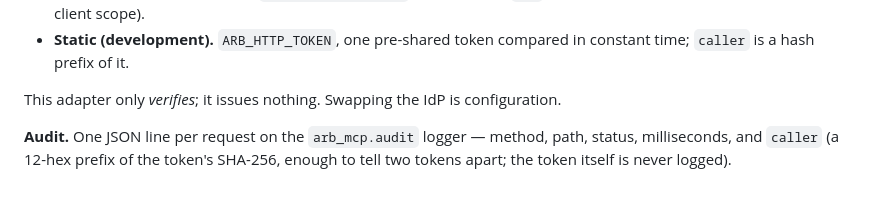
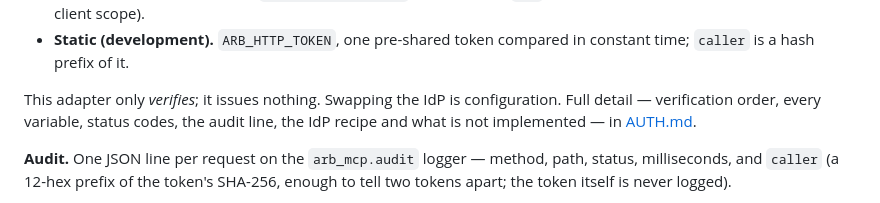
Before and after one commit to EfrainGaray/arb-mcp, a Markdown page: docs/TOOLS.md, the part around the change. GitHub-like rendering.

```diff
--- a/docs/TOOLS.md
+++ b/docs/TOOLS.md
@@ -137,6 +137,8 @@ chosen by configuration — never both, never neither:
   constant time; `caller` is a hash prefix of it.
 
 This adapter only *verifies*; it issues nothing. Swapping the IdP is configuration.
+Full detail — verification order, every variable, status codes, the audit line, the
+IdP recipe and what is not implemented — in [AUTH.md](AUTH.md).
 
 **Audit.** One JSON line per request on the `arb_mcp.audit` logger — method, path,
 status, milliseconds, and `caller` (a 12-hex prefix of the token's SHA-256, enough
```
Also changed, not shown: README.md (+1 -1 lines), docs/AUTH.md (added, +147 -0 lines).
